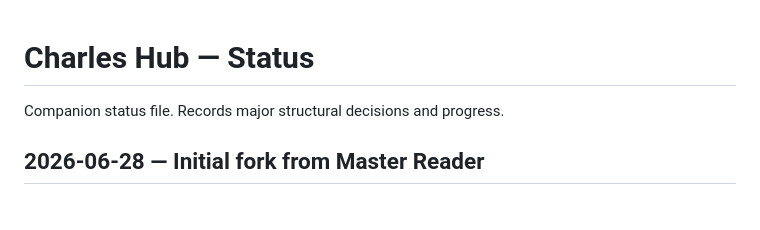
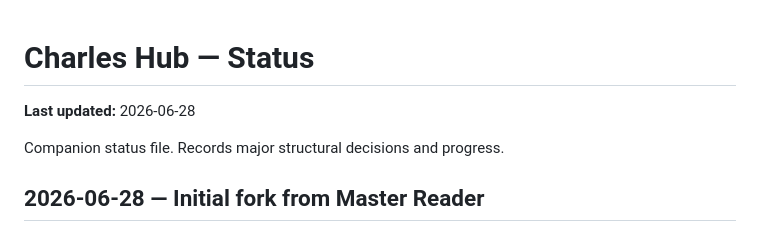
Before and after one commit to cubicleaf/Charles-Hub, a Markdown page: STATUS.md, the part around the change. GitHub-like rendering; blank space fills up the shorter version.

Commit message:
STATUS: add Last updated line for Triage

```diff
--- a/STATUS.md
+++ b/STATUS.md
@@ -1,4 +1,6 @@
 # Charles Hub — Status
+
+**Last updated:** 2026-06-28
 
 Companion status file. Records major structural decisions and progress.
 
```
